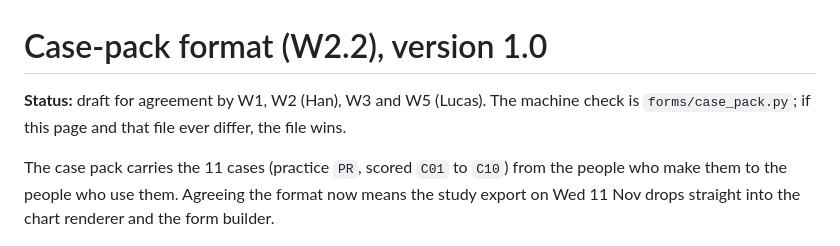
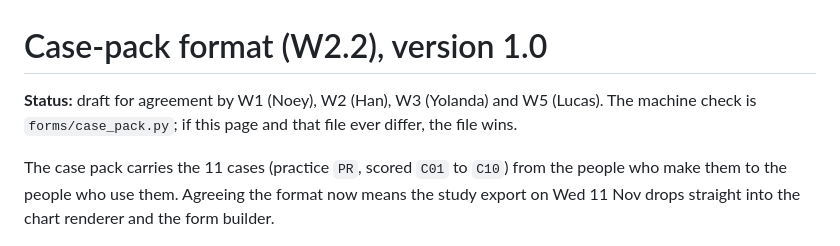
Before and after one commit to TheInterpreters/Student-Dropout-Risk, a Markdown page: docs/case_pack_contract.md, the part around the change. Rendered like a GitHub page.

```diff
--- a/docs/case_pack_contract.md
+++ b/docs/case_pack_contract.md
@@ -1,6 +1,6 @@
 # Case-pack format (W2.2), version 1.0
 
-**Status:** draft for agreement by W1, W2 (Han), W3 and W5 (Lucas). The machine check is `forms/case_pack.py`;
+**Status:** draft for agreement by W1 (Noey), W2 (Han), W3 (Yolanda) and W5 (Lucas). The machine check is `forms/case_pack.py`;
 if this page and that file ever differ, the file wins.
 
 The case pack carries the 11 cases (practice `PR`, scored `C01` to `C10`) from the people who make them to the
```
Also changed, not shown: docs/form_spec.md (+1 -1 lines).
